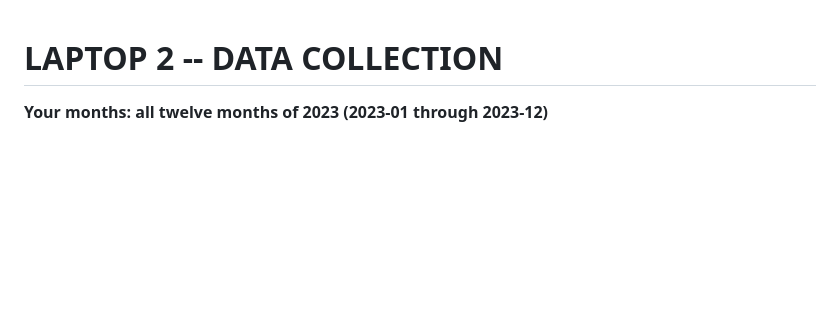
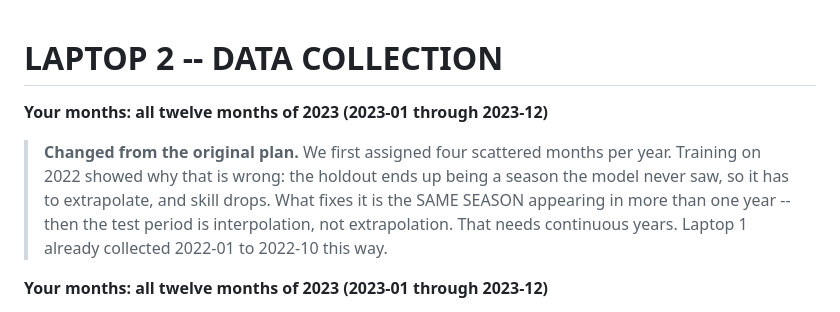
Before and after one commit to jettmain123/oceanembed, a Markdown page: LAPTOP2_COLLECT.md, the part around the change. Rendered like a GitHub page; blank space fills up the shorter version.

Commit message:
Revise data collection plan for 2023
Updated collection plan to include all months of 2023 and clarified reasoning for continuous years.

```diff
--- a/LAPTOP2_COLLECT.md
+++ b/LAPTOP2_COLLECT.md
@@ -1,4 +1,13 @@
 # LAPTOP 2 -- DATA COLLECTION
+
+**Your months: all twelve months of **2023** (2023-01 through 2023-12)**
+
+> **Changed from the original plan.** We first assigned four scattered months per
+> year. Training on 2022 showed why that is wrong: the holdout ends up being a
+> season the model never saw, so it has to extrapolate, and skill drops. What
+> fixes it is the SAME SEASON appearing in more than one year -- then the test
+> period is interpolation, not extrapolation. That needs continuous years.
+> Laptop 1 already collected 2022-01 to 2022-10 this way.
 
 **Your months: all twelve months of **2023** (2023-01 through 2023-12)**
 
```
